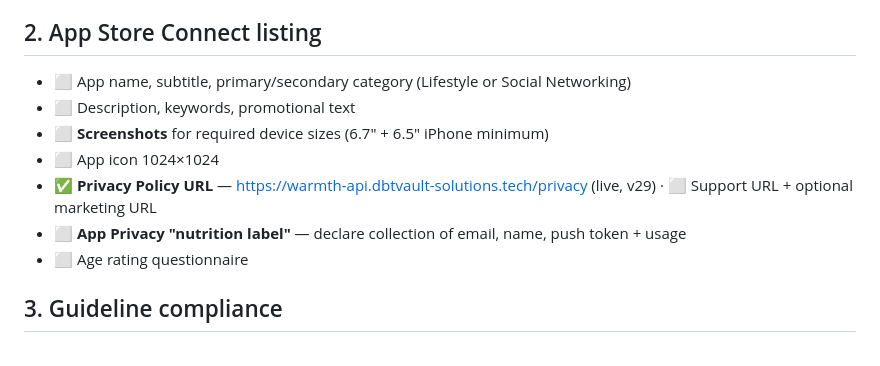
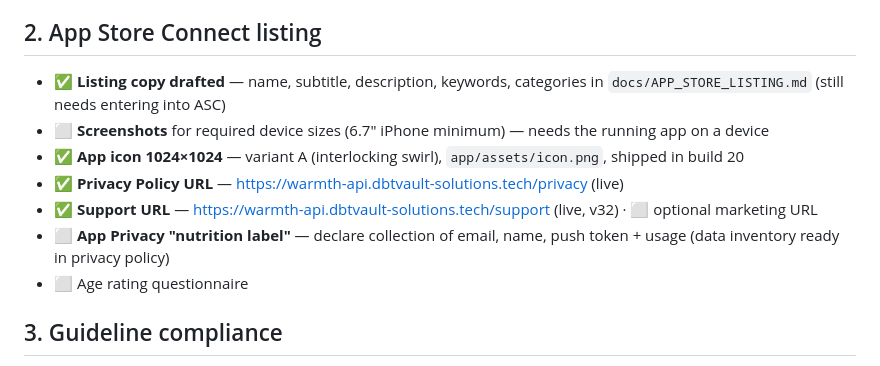
Before and after one commit to darkarchonful/warmth, a Markdown page: LAUNCH_CHECKLIST.md, the part around the change. Drawn GitHub-style.

Commit message:
Checklist: icon, support URL, listing copy done
Co-Authored-By: Claude Opus 4.8 <noreply@anthropic.com>

```diff
--- a/LAUNCH_CHECKLIST.md
+++ b/LAUNCH_CHECKLIST.md
@@ -17,12 +17,12 @@ Public iOS launch readiness. Status legend: ✅ done · ⏳ in progress · ⬜ n
 - ⬜ Complete **banking + tax** info on the Armenia entity (W-8/tax forms)
 
 ## 2. App Store Connect listing
-- ⬜ App name, subtitle, primary/secondary category (Lifestyle or Social Networking)
-- ⬜ Description, keywords, promotional text
-- ⬜ **Screenshots** for required device sizes (6.7" + 6.5" iPhone minimum)
-- ⬜ App icon 1024×1024
-- ✅ **Privacy Policy URL** — https://warmth-api.dbtvault-solutions.tech/privacy (live, v29) · ⬜ Support URL + optional marketing URL
-- ⬜ **App Privacy "nutrition label"** — declare collection of email, name, push token + usage
+- ✅ **Listing copy drafted** — name, subtitle, description, keywords, categories in `docs/APP_STORE_LISTING.md` (still needs entering into ASC)
+- ⬜ **Screenshots** for required device sizes (6.7" iPhone minimum) — needs the running app on a device
+- ✅ **App icon 1024×1024** — variant A (interlocking swirl), `app/assets/icon.png`, shipped in build 20
+- ✅ **Privacy Policy URL** — https://warmth-api.dbtvault-solutions.tech/privacy (live)
+- ✅ **Support URL** — https://warmth-api.dbtvault-solutions.tech/support (live, v32) · ⬜ optional marketing URL
+- ⬜ **App Privacy "nutrition label"** — declare collection of email, name, push token + usage (data inventory ready in privacy policy)
 - ⬜ Age rating questionnaire
 
 ## 3. Guideline compliance
```
